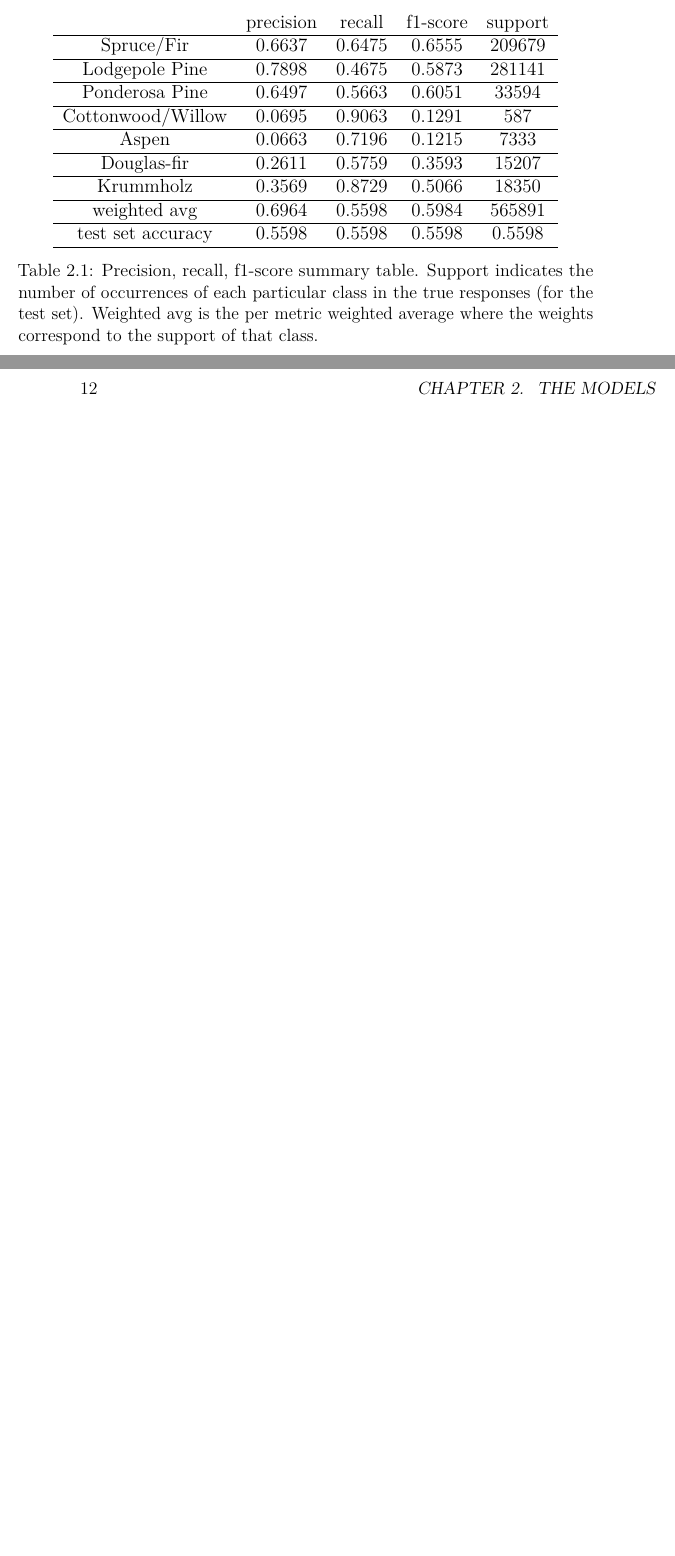
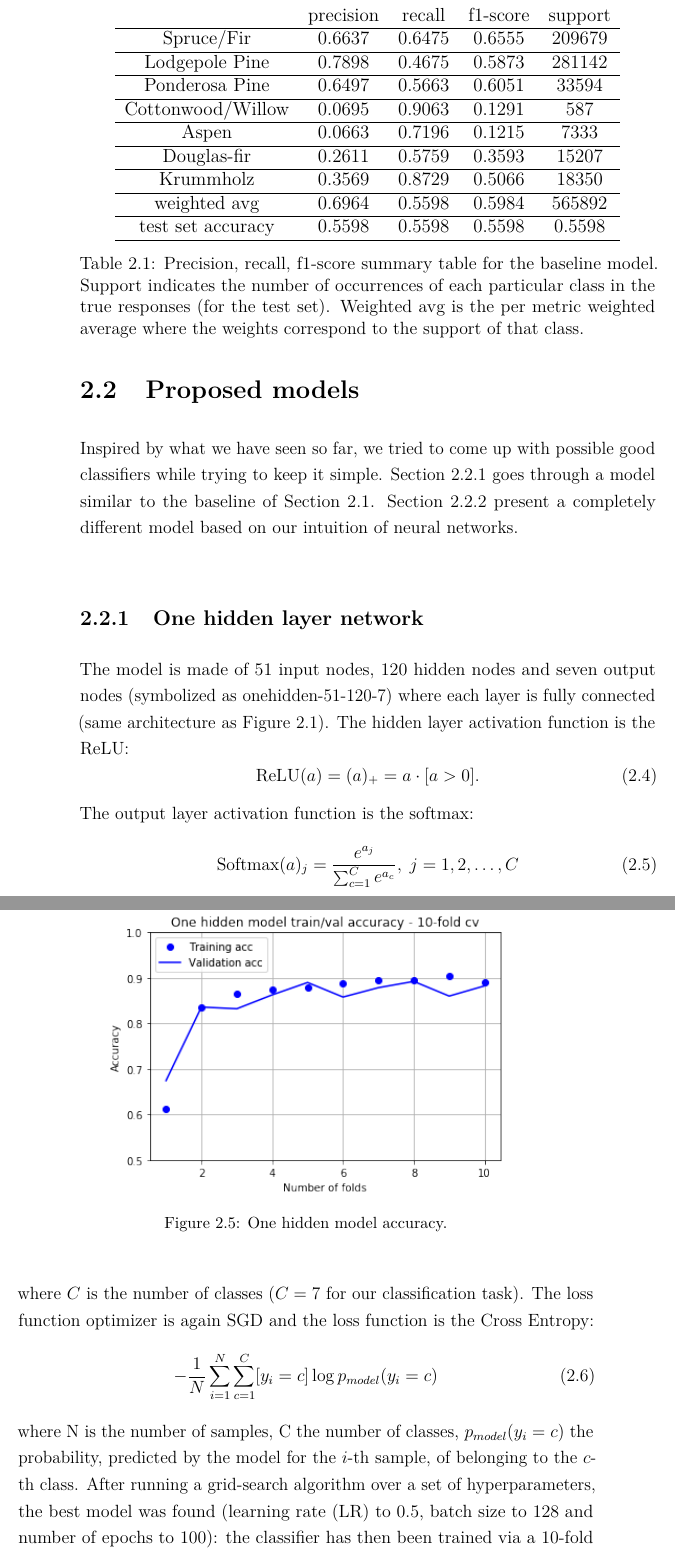
Before and after one commit to Nico769/Forest-Cover-Type-NN-Report, a LaTeX book (main.tex, which reads TeX_files/chapter02.tex): two parts of pages 15 and 16 of 17 before the commit and two parts of pages 16 and 17 of 21 after it, joined at a grey line, cut so that both start at the same text, the shorter picture padded with empty space. Compiled offline with pdfLaTeX.

Commit message:
Sec 2.2.1 completed

```diff
--- a/TeX_files/chapter02.tex
+++ b/TeX_files/chapter02.tex
@@ -52,17 +60,41 @@ where $TP$ stands for True Positive, $FP$ for False Positive and $FN$ for False
 \begin{tabular}{ccccc}
 & precision & recall & f1-score & support \\ \hline
 Spruce/Fir        & 0.6637    & 0.6475 & 0.6555   & 209679  \\ \hline
-Lodgepole Pine    & 0.7898    & 0.4675 & 0.5873   & 281141  \\ \hline
+Lodgepole Pine    & 0.7898    & 0.4675 & 0.5873   & 281142  \\ \hline
 Ponderosa Pine    & 0.6497    & 0.5663 & 0.6051   & 33594   \\ \hline
 Cottonwood/Willow & 0.0695    & 0.9063 & 0.1291   & 587     \\ \hline
 Aspen             & 0.0663    & 0.7196 & 0.1215   & 7333    \\ \hline
 Douglas-fir       & 0.2611    & 0.5759 & 0.3593   & 15207   \\ \hline
 Krummholz         & 0.3569    & 0.8729 & 0.5066   & 18350   \\ \hline
-weighted avg      & 0.6964    & 0.5598 & 0.5984   & 565891  \\ \hline
+weighted avg      & 0.6964    & 0.5598 & 0.5984   & 565892  \\ \hline
 test set accuracy          & 0.5598    & 0.5598 & 0.5598   & 0.5598  \\ \hline
 \end{tabular}
 }
-\caption{Precision, recall, f1-score summary table. Support indicates the number of occurrences of each particular class in the true responses (for the test set). Weighted avg is the per metric weighted average where the weights correspond to the support of that class.}
-\label{tab:classificationrep}
+\caption{Precision, recall, f1-score summary table for the baseline model. Support indicates the number of occurrences of each particular class in the true responses (for the test set). Weighted avg is the per metric weighted average where the weights correspond to the support of that class.}
+\label{tab:baselineclassificationrep}
 \end{table}
-\section{Our model}
+\section{Proposed models}
+Inspired by what we have seen so far, we tried to come up with possible good classifiers while trying to keep it simple. Section \ref{sec:onehidden} goes through a model similar to the baseline of Section \ref{sec:baselinemodel}. Section \ref{sec:twohidden} present a completely different model based on our intuition of neural networks.
+\subsection{One hidden layer network}
+\label{sec:onehidden}
+The model is made of 51 input nodes, 120 hidden nodes and seven output nodes (symbolized as onehidden-51-120-7) where each layer is fully connected (same architecture as Figure \ref{fig:baselinemodel}). The hidden layer activation function is the ReLU:
+\begin{equation}
+\text{ReLU}(a) = (a)_+ = a\cdot[a>0].
+\end{equation}
+The output layer activation function is the softmax:
+\begin{equation}
+\text{Softmax}(a)_j = \frac{e^{a_j}}{\sum_{c=1}^{C} e^{a_c}}, \; j = 1,2,\dots,C
+\end{equation}
+where $C$ is the number of classes ($C=7$ for our classification task). The loss function optimizer is again SGD and the loss function is the Cross Entropy:
+\begin{equation}
+\begin{aligned}
+- \frac{1}{N} \sum_{i=1}^{N}\sum_{c=1}^{C} [y_i = c] \log p_{model}(y_i = c)
+\end{aligned}
+\end{equation}
+where N is the number of samples, C the number of classes, $p_{model}(y_i = c)$ the probability, predicted by the model for the $i$-th sample, of belonging to the $c$-th class. After running a grid-search algorithm over a set of hyperparameters, the best model was found (learning rate (LR) to $0.5$, batch size to $128$ and number of epochs to $100$): the classifier has then been trained via a 10-fold cross-validation. The accuracy on the train set and the validation set is shown in Figure \ref{fig:onehiddenmodelacc} while the losses in Figure \ref{fig:onehiddenmodelloss}. It easy to notice a slight improvement compared to the baseline model. Figure \ref{fig:onehiddenconfmatheatmap} and Table \ref{tab:onehiddenclassificationrep} confirm that the learning process has improved: only $32$ over $587$ samples of Cottonwood/Willow are misclassified; $15774$ samples are classified as Aspen but they belong to Lodgepole Pine which, compared to the baseline model, is an improvement of $\sim3.8$ times (namely, $15774$ against $59154$).
+\newline
+It is quite clear that this model trains faster than the baseline one and performs way better.
+\begin{figure}
+\centering
+\includegraphics[width=0.7\textwidth]{./TeX_files/img/onehiddenmodelacc.png}
+\caption{One hidden model accuracy.}
@@ -68,0 +132,4 @@ test set accuracy          & 0.5598    & 0.5598 & 0.5598   & 0.5598  \\ \hline
+\label{tab:onehiddenclassificationrep}
+\end{table}
+\subsection{Two hidden layers network}
+\label{sec:twohidden}
```
Also changed, not shown: TeX_files/chapter01.tex (+1 -1 lines), TeX_files/img/baselineconfmatheatmap.png (renamed from TeX_files/img/confmatheatmap.png), TeX_files/img/onehiddenconfmatheatmap.png (added), TeX_files/img/onehiddenmodelacc.png (added), TeX_files/img/onehiddenmodelloss.png (added), TeX_files/chapter02.tex (57 more changed lines).
